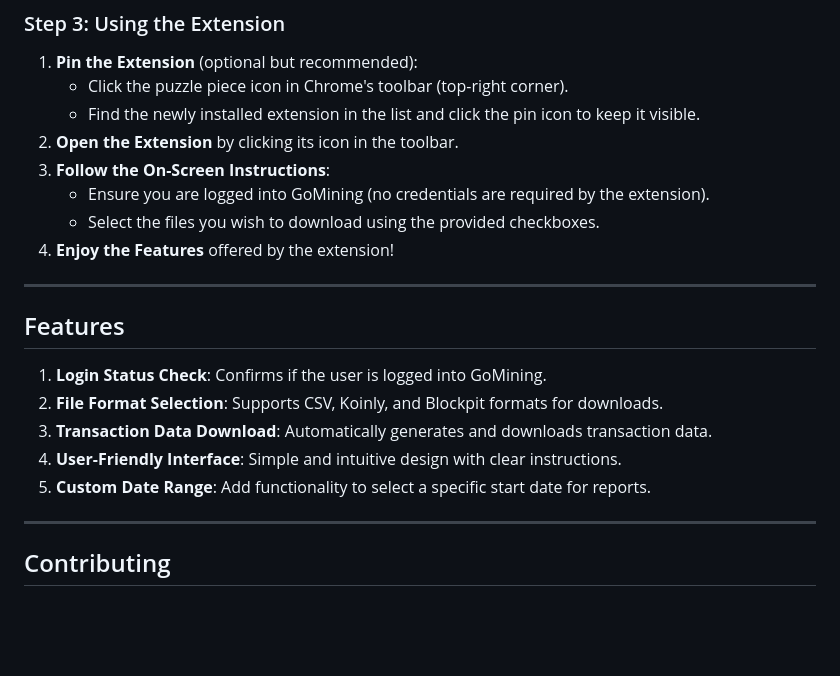
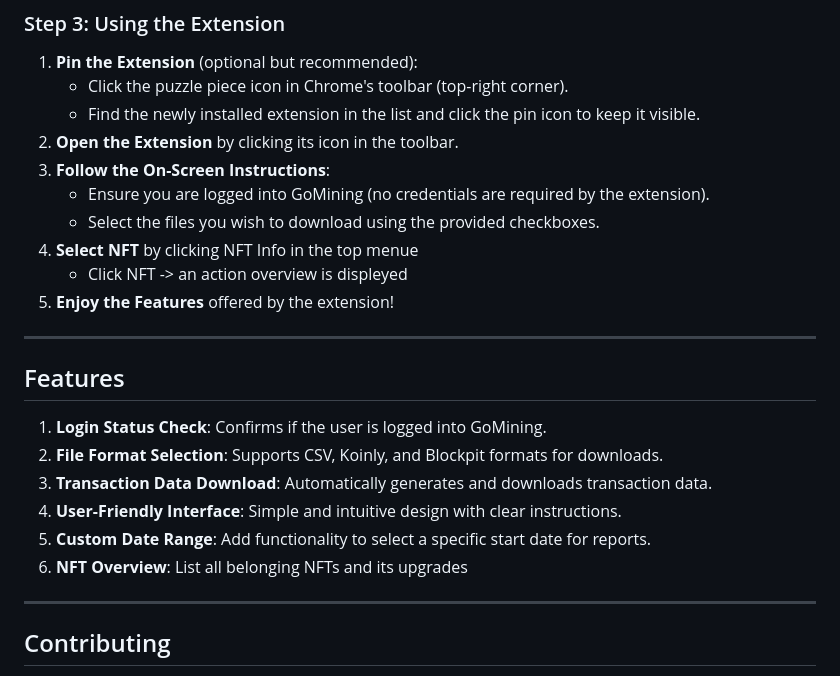
Before and after one commit to Ah3n0/gm-transaction-overview, a Markdown page: README.md, the part around the change printed below. GitHub-like rendering; blank space fills up the shorter version.

```diff
--- a/README.md
+++ b/README.md
@@ -31,7 +33,9 @@ This Chrome extension allows you to inspect cookies, extract the `access_token`
 3. **Follow the On-Screen Instructions**:
    - Ensure you are logged into GoMining (no credentials are required by the extension).
    - Select the files you wish to download using the provided checkboxes.
-4. **Enjoy the Features** offered by the extension!
+4. **Select NFT** by clicking NFT Info in the top menue
+   - Click NFT -> an action overview is displeyed
+5. **Enjoy the Features** offered by the extension!
 
 ---
 
@@ -42,6 +46,7 @@ This Chrome extension allows you to inspect cookies, extract the `access_token`
 3. **Transaction Data Download**: Automatically generates and downloads transaction data.
 4. **User-Friendly Interface**: Simple and intuitive design with clear instructions.
 5. **Custom Date Range**: Add functionality to select a specific start date for reports.
+6. **NFT Overview**: List all belonging NFTs and its upgrades
 
 ---
 
```
Also changed, not shown: other parts of README.md (+2 -0 lines), assets/screenshot.png, assets/screenshot2.png (added).
